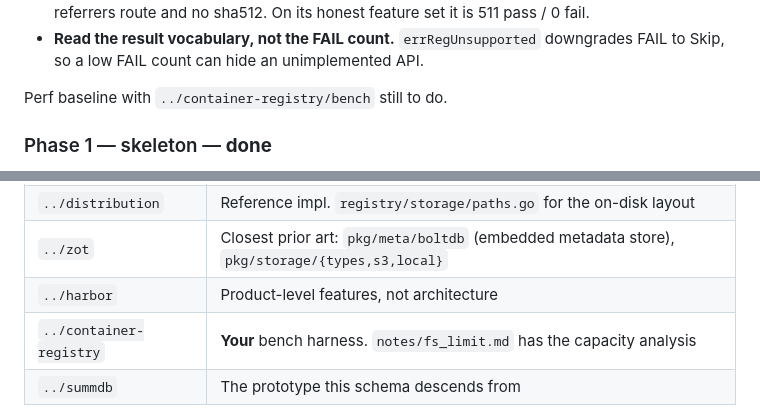
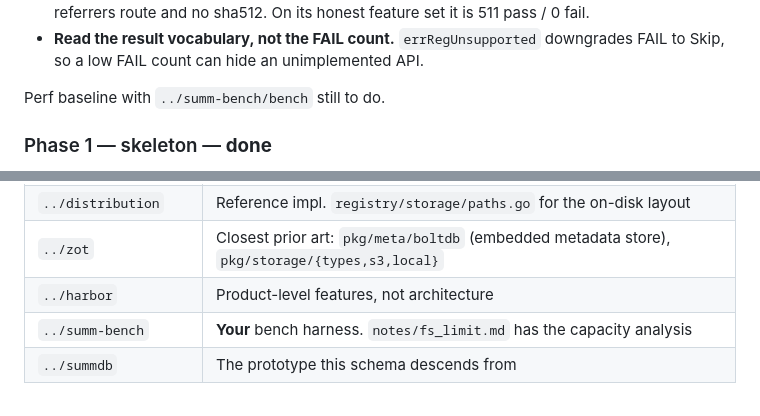
Before and after one commit to renshao/summ, a Markdown page: PLAN.md, 2 parts joined by grey strips. Drawn GitHub-style.

Commit message:
Point PLAN.md at ../summ-bench, the bench harness's new name
Both paths still resolve under it: bench/ and notes/fs_limit.md are where
they were, so only the directory name changed.

Co-Authored-By: Claude Opus 5 <noreply@anthropic.com>
Claude-Session: https://claude.ai/code/session_01WcLTLCvWN1DAGJi2JtuBPj

```diff
--- a/PLAN.md
+++ b/PLAN.md
@@ -281,7 +281,7 @@ Three things not to rediscover:
 - **Read the result vocabulary, not the FAIL count.** `errRegUnsupported`
   downgrades FAIL to Skip, so a low FAIL count can hide an unimplemented API.
 
-Perf baseline with `../container-registry/bench` still to do.
+Perf baseline with `../summ-bench/bench` still to do.
 
 ### Phase 1 — skeleton — **done**
 
@@ -961,7 +961,7 @@ do not size the store.
 | `../distribution` | Reference impl. `registry/storage/paths.go` for the on-disk layout |
 | `../zot` | Closest prior art: `pkg/meta/boltdb` (embedded metadata store), `pkg/storage/{types,s3,local}` |
 | `../harbor` | Product-level features, not architecture |
-| `../container-registry` | **Your** bench harness. `notes/fs_limit.md` has the capacity analysis |
+| `../summ-bench` | **Your** bench harness. `notes/fs_limit.md` has the capacity analysis |
 | `../summdb` | The prototype this schema descends from |
 
 From `notes/fs_limit.md`: on a Standard_L8s_v3 the ceiling is network
```
